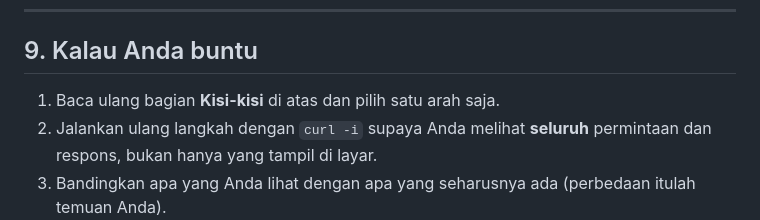
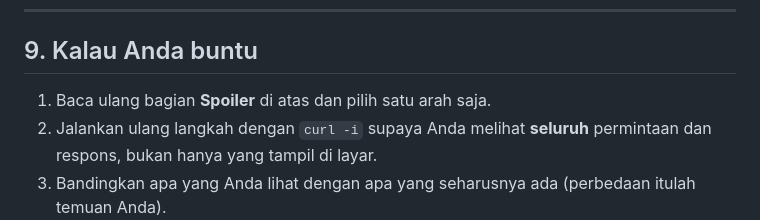
Before and after one commit to zi-bot/cybersecurity-1, a Markdown page: README.md, the part around the change. Drawn GitHub-style.

```diff
--- a/README.md
+++ b/README.md
@@ -242,7 +242,7 @@ docker compose down --volumes
 
 ## 9. Kalau Anda buntu
 
-1. Baca ulang bagian **Kisi-kisi** di atas dan pilih satu arah saja.
+1. Baca ulang bagian **Spoiler** di atas dan pilih satu arah saja.
 2. Jalankan ulang langkah dengan `curl -i` supaya Anda melihat **seluruh** permintaan dan respons,
    bukan hanya yang tampil di layar.
 3. Bandingkan apa yang Anda lihat dengan apa yang seharusnya ada (perbedaan itulah temuan Anda).
```
